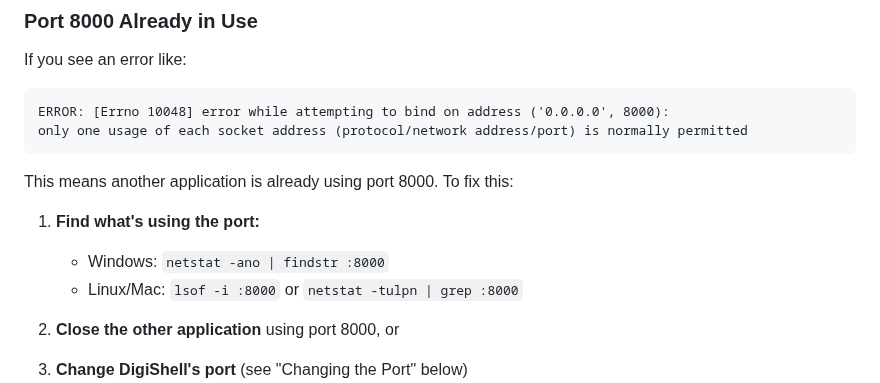
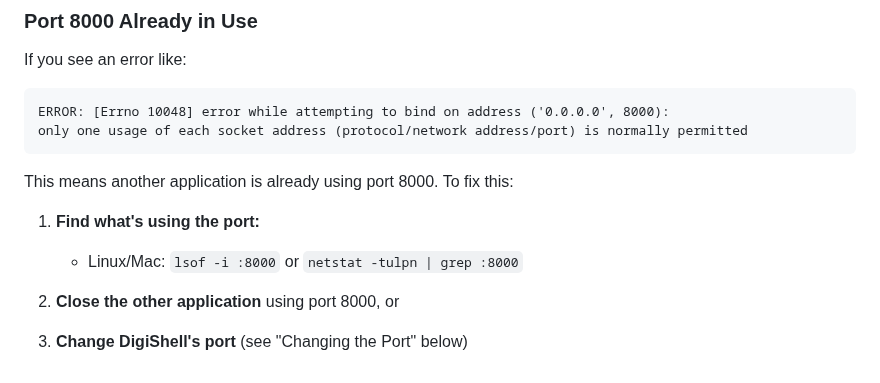
Before and after one commit to Caleb-J773/DigiShell, a Markdown page: README.md, the part around the change. Rendered like a GitHub page.

Commit message:
Update instructions for port 8000 usage
Clarify instructions for finding applications using port 8000.

```diff
--- a/README.md
+++ b/README.md
@@ -149,7 +149,6 @@ only one usage of each socket address (protocol/network address/port) is normall
 This means another application is already using port 8000. To fix this:
 
 1. **Find what's using the port:**
-   - Windows: `netstat -ano | findstr :8000`
    - Linux/Mac: `lsof -i :8000` or `netstat -tulpn | grep :8000`
 
 2. **Close the other application** using port 8000, or
```
